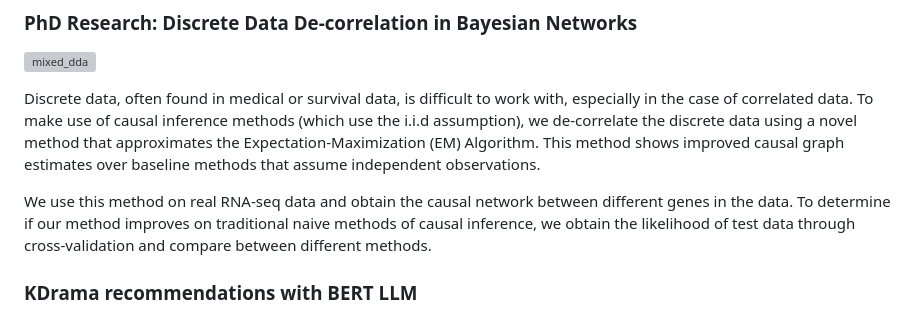
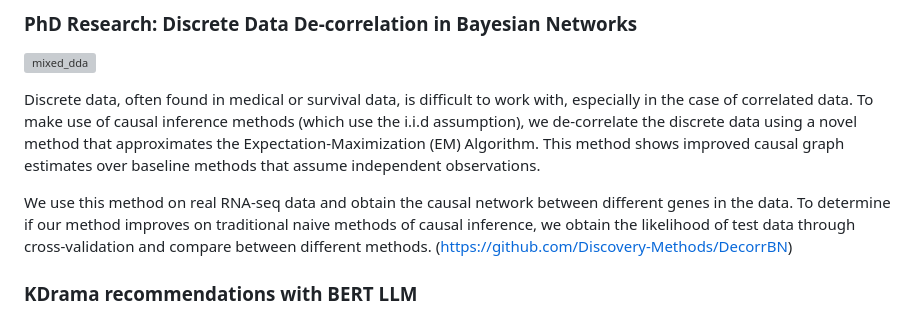
Before and after one commit to aclheexn1346/aclheexn1346.github.io, a Markdown page: README.md, the part around the change. Rendered like a GitHub page; grey boxes are pictures that could not be loaded.

```diff
--- a/README.md
+++ b/README.md
@@ -14,7 +14,7 @@ Expected Graduation date: December 2025
 
 Discrete data, often found in medical or survival data, is difficult to work with, especially in the case of correlated data.  To make use of causal inference methods (which use the i.i.d assumption), we de-correlate the discrete data using a novel method that approximates the Expectation-Maximization (EM) Algorithm.  This method shows improved causal graph estimates over baseline methods that assume independent observations.
 
-We use this method on real RNA-seq data and obtain the causal network between different genes in the data.  To determine if our method improves on traditional naive methods of causal inference, we obtain the likelihood of test data through cross-validation and compare between different methods.
+We use this method on real RNA-seq data and obtain the causal network between different genes in the data.  To determine if our method improves on traditional naive methods of causal inference, we obtain the likelihood of test data through cross-validation and compare between different methods. (https://github.com/Discovery-Methods/DecorrBN)
 
 ### KDrama recommendations with BERT LLM
 
```
